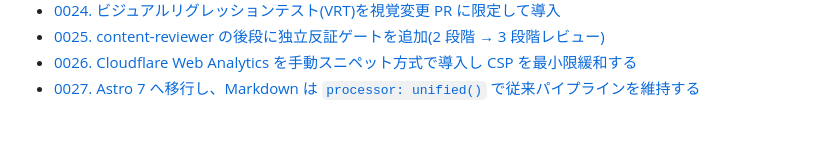
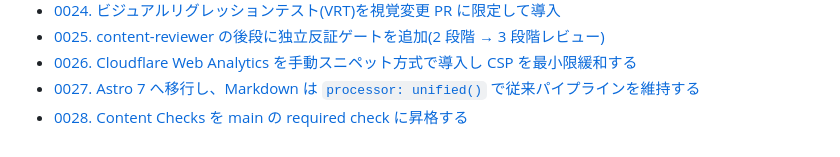
Before and after one commit to Hayato-Isagawa/edu-evidence, a Markdown page: docs/decisions/README.md, the part around the change. GitHub-like rendering.

```diff
--- a/docs/decisions/README.md
+++ b/docs/decisions/README.md
@@ -65,3 +65,4 @@
 - [0025. content-reviewer の後段に独立反証ゲートを追加(2 段階 → 3 段階レビュー)](0025-adversarial-verification-gate.md)
 - [0026. Cloudflare Web Analytics を手動スニペット方式で導入し CSP を最小限緩和する](0026-web-analytics-beacon-and-csp.md)
 - [0027. Astro 7 へ移行し、Markdown は `processor: unified()` で従来パイプラインを維持する](0027-astro-7-migration.md)
+- [0028. Content Checks を main の required check に昇格する](0028-content-checks-required.md)
```
Also changed, not shown: docs/decisions/0028-content-checks-required.md (added, +55 -0 lines).
